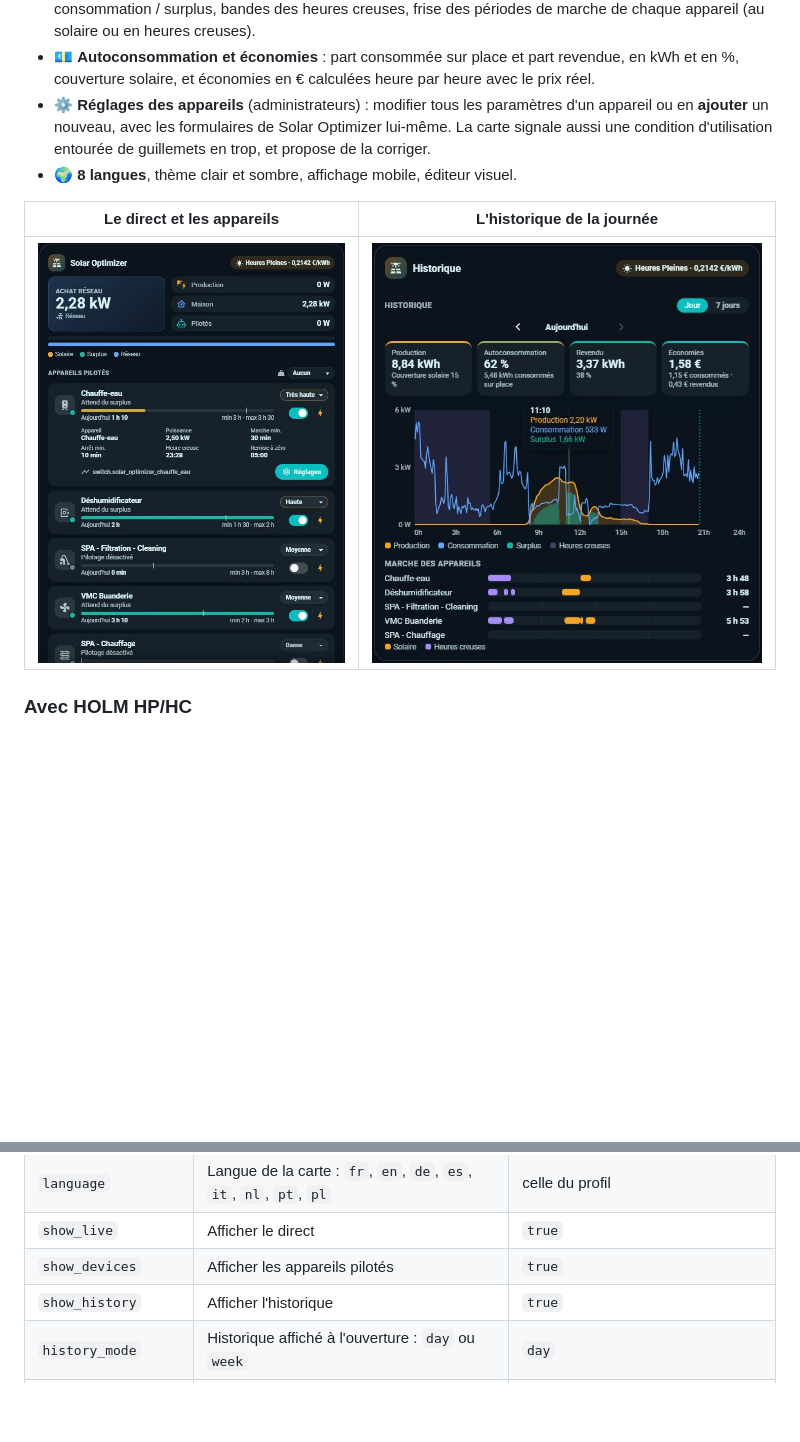
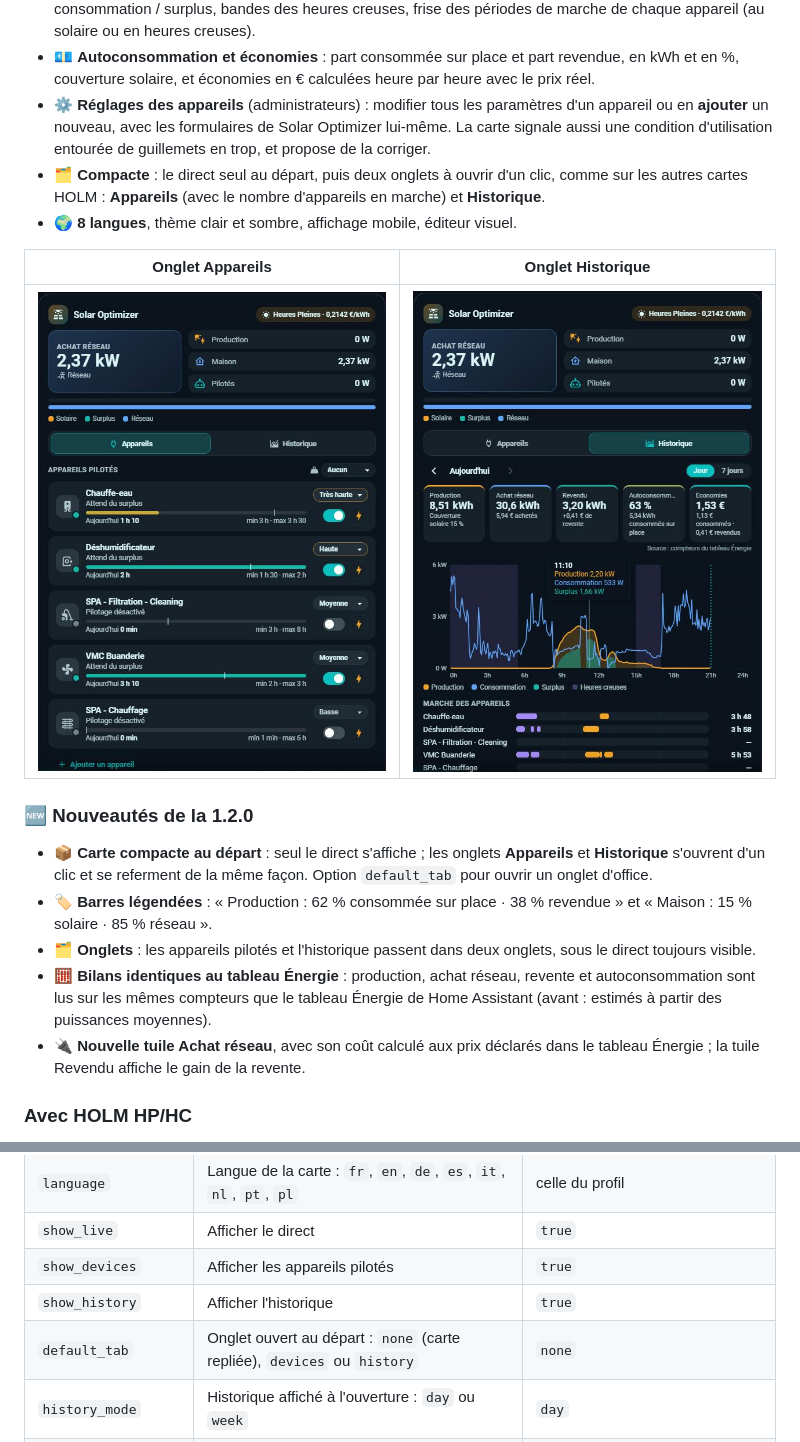
Before and after one commit to kaaribou/holm-solar-optimizer-card, a Markdown page: README.md, 2 parts joined by grey strips. Drawn GitHub-style; pictures changed too: docs/images/carte.png, docs/images/historique.png; blank space fills up the shorter version.

```diff
--- a/README.md
+++ b/README.md
@@ -18,11 +18,20 @@ Solar Optimizer reste le moteur : la carte s'appuie uniquement sur ses entités,
 - 📈 **Historique sur une journée** (jours précédents compris) **ou sur 7 jours** : courbes production / consommation / surplus, bandes des heures creuses, frise des périodes de marche de chaque appareil (au solaire ou en heures creuses).
 - 💶 **Autoconsommation et économies** : part consommée sur place et part revendue, en kWh et en %, couverture solaire, et économies en € calculées heure par heure avec le prix réel.
 - ⚙️ **Réglages des appareils** (administrateurs) : modifier tous les paramètres d'un appareil ou en **ajouter** un nouveau, avec les formulaires de Solar Optimizer lui-même. La carte signale aussi une condition d'utilisation entourée de guillemets en trop, et propose de la corriger.
+- 🗂️ **Compacte** : le direct seul au départ, puis deux onglets à ouvrir d'un clic, comme sur les autres cartes HOLM : **Appareils** (avec le nombre d'appareils en marche) et **Historique**.
 - 🌍 **8 langues**, thème clair et sombre, affichage mobile, éditeur visuel.
 
-| Le direct et les appareils | L'historique de la journée |
+| Onglet Appareils | Onglet Historique |
 |---|---|
 | ![Carte HOLM Solar Optimizer](docs/images/carte.png) | ![Historique](docs/images/historique.png) |
+
+### 🆕 Nouveautés de la 1.2.0
+
+- 📦 **Carte compacte au départ** : seul le direct s'affiche ; les onglets **Appareils** et **Historique** s'ouvrent d'un clic et se referment de la même façon. Option `default_tab` pour ouvrir un onglet d'office.
+- 🏷️ **Barres légendées** : « Production : 62 % consommée sur place · 38 % revendue » et « Maison : 15 % solaire · 85 % réseau ».
+- 🗂️ **Onglets** : les appareils pilotés et l'historique passent dans deux onglets, sous le direct toujours visible.
+- 🧮 **Bilans identiques au tableau Énergie** : production, achat réseau, revente et autoconsommation sont lus sur les mêmes compteurs que le tableau Énergie de Home Assistant (avant : estimés à partir des puissances moyennes).
+- 🔌 **Nouvelle tuile Achat réseau**, avec son coût calculé aux prix déclarés dans le tableau Énergie ; la tuile Revendu affiche le gain de la revente.
 
 ### Avec HOLM HP/HC
 
@@ -63,6 +72,7 @@ history_mode: day      # day (journée) ou week (7 jours)
 | `show_live` | Afficher le direct | `true` |
 | `show_devices` | Afficher les appareils pilotés | `true` |
 | `show_history` | Afficher l'historique | `true` |
+| `default_tab` | Onglet ouvert au départ : `none` (carte repliée), `devices` ou `history` | `none` |
 | `history_mode` | Historique affiché à l'ouverture : `day` ou `week` | `day` |
 | `exclude` | Appareils à masquer (`switch.solar_optimizer_…`) | — |
 | `production_entity` | Capteur de production solaire (W) | celui de Solar Optimizer |
```
Also changed, not shown: other parts of README.md (+5 -2 lines), README.en.md (+16 -3 lines), 1 other file.
